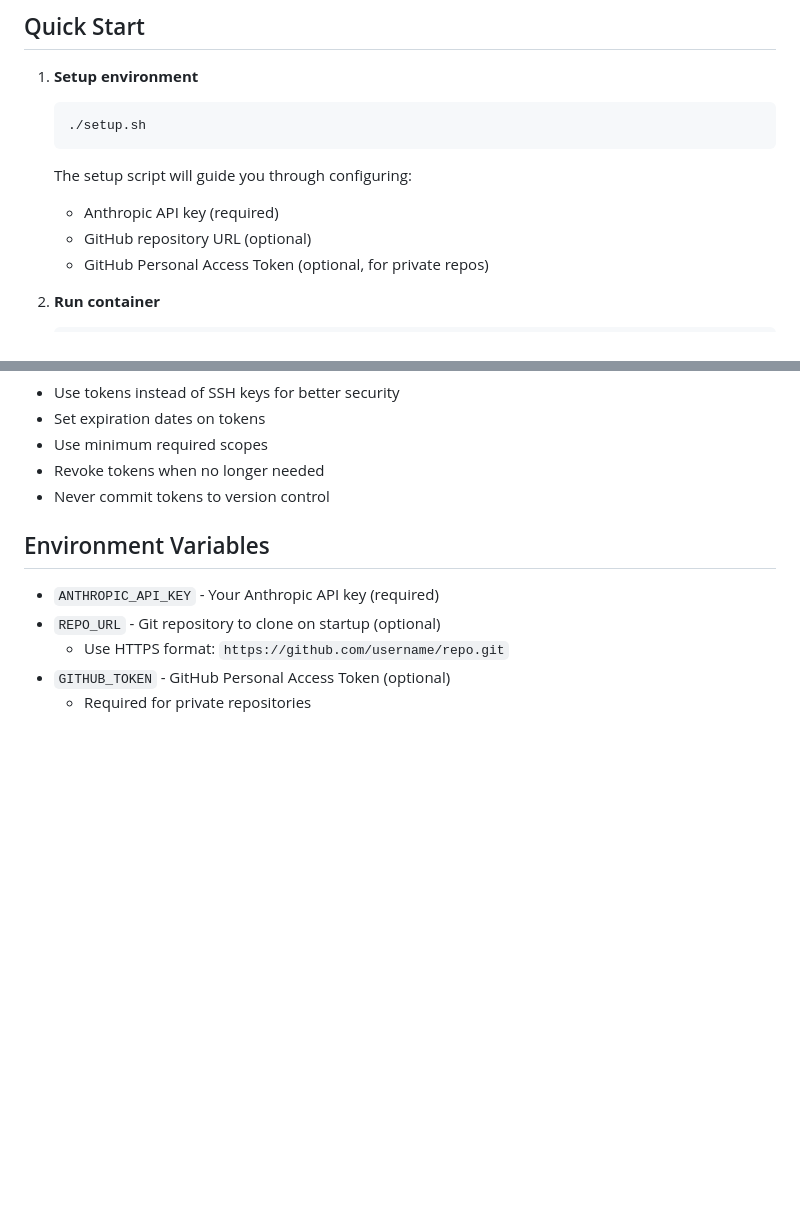
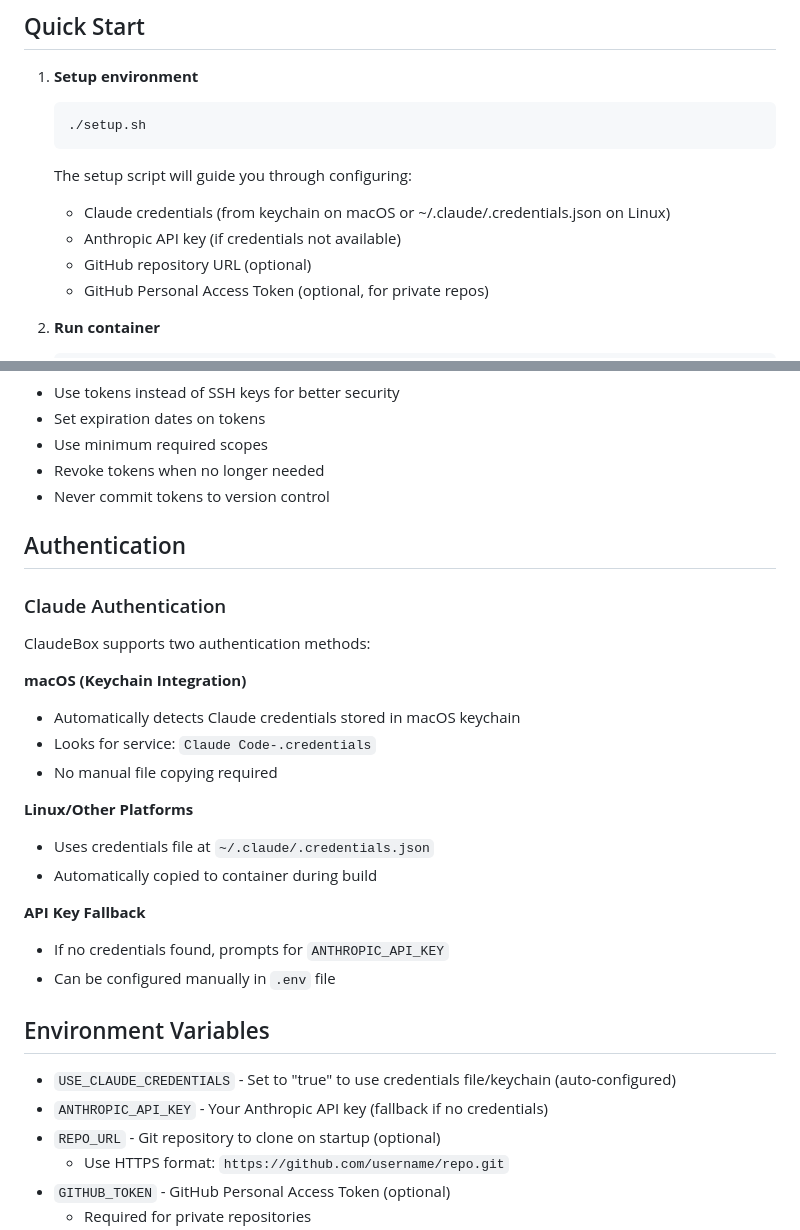
Before and after one commit to koogle/claudebox, a Markdown page: README.md, 2 parts joined by grey strips. Drawn GitHub-style; blank space fills up the shorter version.

````diff
--- a/README.md
+++ b/README.md
@@ -11,7 +11,8 @@ A containerized Claude Code environment with web-based terminal streaming.
    ./setup.sh
    ```
    The setup script will guide you through configuring:
-   - Anthropic API key (required)
+   - Claude credentials (from keychain on macOS or ~/.claude/.credentials.json on Linux)
+   - Anthropic API key (if credentials not available)
    - GitHub repository URL (optional)
    - GitHub Personal Access Token (optional, for private repos)
 
@@ -57,9 +58,29 @@ A containerized Claude Code environment with web-based terminal streaming.
 - Revoke tokens when no longer needed
 - Never commit tokens to version control
 
+## Authentication
+
+### Claude Authentication
+
+ClaudeBox supports two authentication methods:
+
+**macOS (Keychain Integration)**
+- Automatically detects Claude credentials stored in macOS keychain
+- Looks for service: `Claude Code-.credentials`
+- No manual file copying required
+
+**Linux/Other Platforms**
+- Uses credentials file at `~/.claude/.credentials.json`
+- Automatically copied to container during build
+
+**API Key Fallback**
+- If no credentials found, prompts for `ANTHROPIC_API_KEY`
+- Can be configured manually in `.env` file
+
 ## Environment Variables
 
-- `ANTHROPIC_API_KEY` - Your Anthropic API key (required)
+- `USE_CLAUDE_CREDENTIALS` - Set to "true" to use credentials file/keychain (auto-configured)
+- `ANTHROPIC_API_KEY` - Your Anthropic API key (fallback if no credentials)
 - `REPO_URL` - Git repository to clone on startup (optional)
   - Use HTTPS format: `https://github.com/username/repo.git`
 - `GITHUB_TOKEN` - GitHub Personal Access Token (optional)
````
